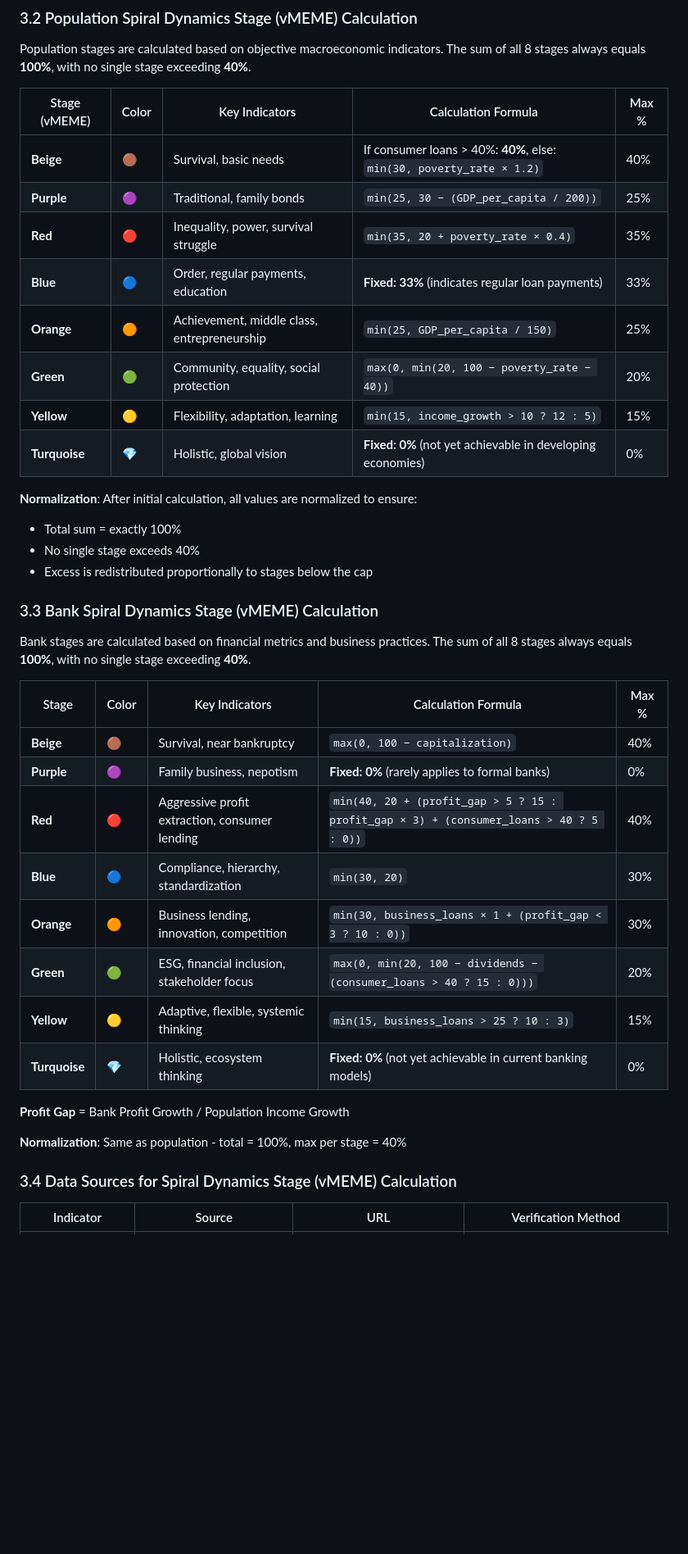
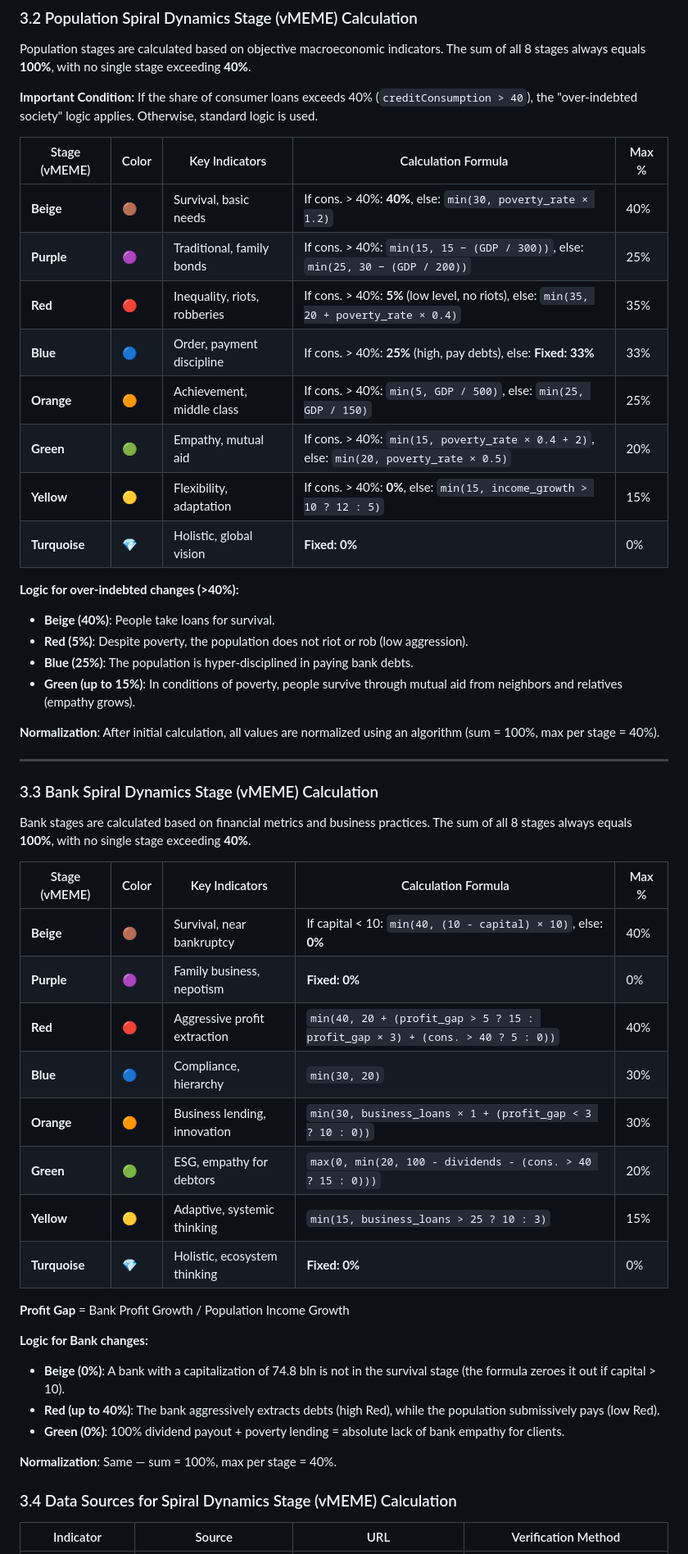
Before and after one commit to sdtest-me/bank-welfare-analyzer, a Markdown page: README.md, the part around one of its changes. Shown at 82% size. GitHub-like rendering; blank space fills up the shorter version.

```diff
--- a/README.md
+++ b/README.md
@@ -82,40 +82,52 @@ Spiral Dynamics theory is a psychological and sociological model that describes
 
 Population stages are calculated based on objective macroeconomic indicators. The sum of all 8 stages always equals **100%**, with no single stage exceeding **40%**.
 
+**Important Condition:** If the share of consumer loans exceeds 40% (`creditConsumption > 40`), the "over-indebted society" logic applies. Otherwise, standard logic is used.
+
 | Stage (vMEME) | Color | Key Indicators | Calculation Formula | Max % |
 |-------|-------|----------------|---------------------|-------|
-| **Beige** | 🟤 | Survival, basic needs | If consumer loans > 40%: **40%**, else: `min(30, poverty_rate × 1.2)` | 40% |
-| **Purple** | 🟣 | Traditional, family bonds | `min(25, 30 − (GDP_per_capita / 200))` | 25% |
-| **Red** | 🔴 | Inequality, power, survival struggle | `min(35, 20 + poverty_rate × 0.4)` | 35% |
-| **Blue** | 🔵 | Order, regular payments, education | **Fixed: 33%** (indicates regular loan payments) | 33% |
-| **Orange** | 🟠 | Achievement, middle class, entrepreneurship | `min(25, GDP_per_capita / 150)` | 25% |
-| **Green** | 🟢 | Community, equality, social protection | `max(0, min(20, 100 − poverty_rate − 40))` | 20% |
-| **Yellow** | 🟡 | Flexibility, adaptation, learning | `min(15, income_growth > 10 ? 12 : 5)` | 15% |
-| **Turquoise** | 💎 | Holistic, global vision | **Fixed: 0%** (not yet achievable in developing economies) | 0% |
+| **Beige** | 🟤 | Survival, basic needs | If cons. > 40%: **40%**, else: `min(30, poverty_rate × 1.2)` | 40% |
+| **Purple** | 🟣 | Traditional, family bonds | If cons. > 40%: `min(15, 15 − (GDP / 300))`, else: `min(25, 30 − (GDP / 200))` | 25% |
+| **Red** | 🔴 | Inequality, riots, robberies | If cons. > 40%: **5%** (low level, no riots), else: `min(35, 20 + poverty_rate × 0.4)` | 35% |
+| **Blue** | 🔵 | Order, payment discipline | If cons. > 40%: **25%** (high, pay debts), else: **Fixed: 33%** | 33% |
+| **Orange** | 🟠 | Achievement, middle class | If cons. > 40%: `min(5, GDP / 500)`, else: `min(25, GDP / 150)` | 25% |
+| **Green** | 🟢 | Empathy, mutual aid | If cons. > 40%: `min(15, poverty_rate × 0.4 + 2)`, else: `min(20, poverty_rate × 0.5)` | 20% |
+| **Yellow** | 🟡 | Flexibility, adaptation | If cons. > 40%: **0%**, else: `min(15, income_growth > 10 ? 12 : 5)` | 15% |
+| **Turquoise** | 💎 | Holistic, global vision | **Fixed: 0%** | 0% |
 
-**Normalization**: After initial calculation, all values are normalized to ensure:
-- Total sum = exactly 100%
-- No single stage exceeds 40%
-- Excess is redistributed proportionally to stages below the cap
+**Logic for over-indebted changes (>40%):**
+- **Beige (40%)**: People take loans for survival.
+- **Red (5%)**: Despite poverty, the population does not riot or rob (low aggression).
+- **Blue (25%)**: The population is hyper-disciplined in paying bank debts.
+- **Green (up to 15%)**: In conditions of poverty, people survive through mutual aid from neighbors and relatives (empathy grows).
+
+**Normalization**: After initial calculation, all values are normalized using an algorithm (sum = 100%, max per stage = 40%).
+
+---
 
 ### 3.3 Bank Spiral Dynamics Stage (vMEME) Calculation
 
 Bank stages are calculated based on financial metrics and business practices. The sum of all 8 stages always equals **100%**, with no single stage exceeding **40%**.
 
-| Stage | Color | Key Indicators | Calculation Formula | Max % |
+| Stage (vMEME) | Color | Key Indicators | Calculation Formula | Max % |
 |-------|-------|----------------|---------------------|-------|
-| **Beige** | 🟤 | Survival, near bankruptcy | `max(0, 100 − capitalization)` | 40% |
-| **Purple** | 🟣 | Family business, nepotism | **Fixed: 0%** (rarely applies to formal banks) | 0% |
-| **Red** | 🔴 | Aggressive profit extraction, consumer lending | `min(40, 20 + (profit_gap > 5 ? 15 : profit_gap × 3) + (consumer_loans > 40 ? 5 : 0))` | 40% |
-| **Blue** | 🔵 | Compliance, hierarchy, standardization | `min(30, 20)` | 30% |
-| **Orange** | 🟠 | Business lending, innovation, competition | `min(30, business_loans × 1 + (profit_gap < 3 ? 10 : 0))` | 30% |
-| **Green** | 🟢 | ESG, financial inclusion, stakeholder focus | `max(0, min(20, 100 − dividends − (consumer_loans > 40 ? 15 : 0)))` | 20% |
-| **Yellow** | 🟡 | Adaptive, flexible, systemic thinking | `min(15, business_loans > 25 ? 10 : 3)` | 15% |
-| **Turquoise** | 💎 | Holistic, ecosystem thinking | **Fixed: 0%** (not yet achievable in current banking models) | 0% |
+| **Beige** | 🟤 | Survival, near bankruptcy | If capital < 10: `min(40, (10 - capital) × 10)`, else: **0%** | 40% |
+| **Purple** | 🟣 | Family business, nepotism | **Fixed: 0%** | 0% |
+| **Red** | 🔴 | Aggressive profit extraction | `min(40, 20 + (profit_gap > 5 ? 15 : profit_gap × 3) + (cons. > 40 ? 5 : 0))` | 40% |
+| **Blue** | 🔵 | Compliance, hierarchy | `min(30, 20)` | 30% |
+| **Orange** | 🟠 | Business lending, innovation | `min(30, business_loans × 1 + (profit_gap < 3 ? 10 : 0))` | 30% |
+| **Green** | 🟢 | ESG, empathy for debtors | `max(0, min(20, 100 - dividends - (cons. > 40 ? 15 : 0)))` | 20% |
+| **Yellow** | 🟡 | Adaptive, systemic thinking | `min(15, business_loans > 25 ? 10 : 3)` | 15% |
+| **Turquoise** | 💎 | Holistic, ecosystem thinking | **Fixed: 0%** | 0% |
 
 **Profit Gap** = Bank Profit Growth / Population Income Growth
 
-**Normalization**: Same as population - total = 100%, max per stage = 40%
+**Logic for Bank changes:**
+- **Beige (0%)**: A bank with a capitalization of 74.8 bln is not in the survival stage (the formula zeroes it out if capital > 10).
+- **Red (up to 40%)**: The bank aggressively extracts debts (high Red), while the population submissively pays (low Red).
+- **Green (0%)**: 100% dividend payout + poverty lending = absolute lack of bank empathy for clients.
+
+**Normalization**: Same — sum = 100%, max per stage = 40%.
 
 ### 3.4 Data Sources for Spiral Dynamics Stage (vMEME) Calculation
 
```
Also changed, not shown: other parts of README.md (+33 -22 lines).
